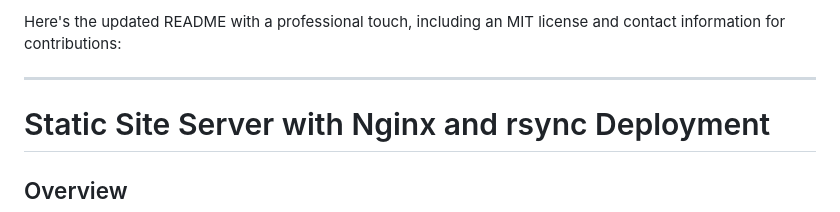
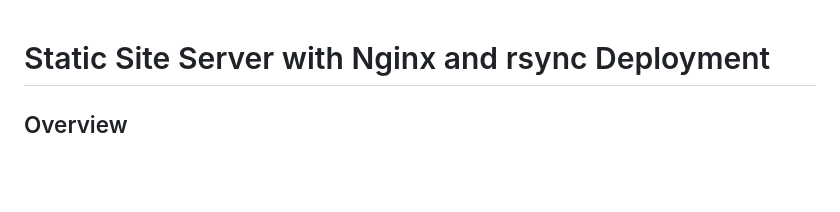
Before and after one commit to Abdullah021Siraj/static-site-server, a Markdown page: README.md, the part around the change. GitHub-like rendering; blank space fills up the shorter version.

```diff
--- a/README.md
+++ b/README.md
@@ -1,7 +1,3 @@
-Here's the updated README with a professional touch, including an MIT license and contact information for contributions:
-
----
-
 # Static Site Server with Nginx and rsync Deployment
 
 ## Overview
```
